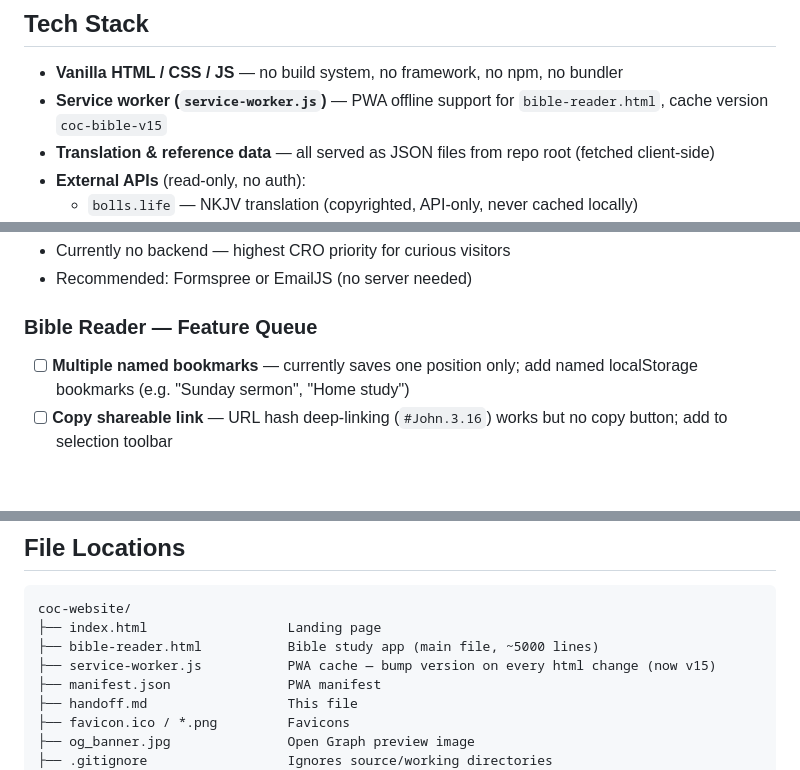
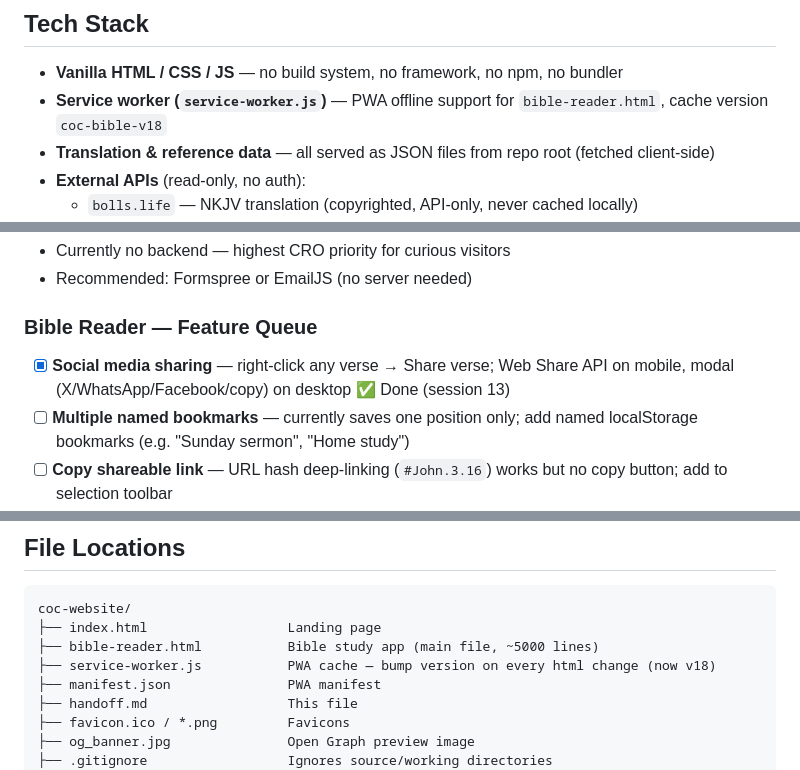
Before and after one commit to brandonr2630/coc-website, a Markdown page: handoff.md, 3 parts joined by grey strips. GitHub-like rendering; blank space fills up the shorter version.

Commit message:
docs: mark social sharing complete, update SW version references in handoff
Co-Authored-By: Claude Sonnet 4.6 <noreply@anthropic.com>

```diff
--- a/handoff.md
+++ b/handoff.md
@@ -21,7 +21,7 @@ Single-page church website for the Church of Christ at Todd's Road, Trinidad.
 ## Tech Stack
 
 - **Vanilla HTML / CSS / JS** — no build system, no framework, no npm, no bundler
-- **Service worker (`service-worker.js`)** — PWA offline support for `bible-reader.html`, cache version `coc-bible-v15`
+- **Service worker (`service-worker.js`)** — PWA offline support for `bible-reader.html`, cache version `coc-bible-v18`
 - **Translation & reference data** — all served as JSON files from repo root (fetched client-side)
 - **External APIs** (read-only, no auth):
   - `bolls.life` — NKJV translation (copyrighted, API-only, never cached locally)
@@ -504,6 +504,7 @@ All notes session management and formatting features now complete. Users can:
 - Recommended: Formspree or EmailJS (no server needed)
 
 ### Bible Reader — Feature Queue
+- [x] **Social media sharing** — right-click any verse → Share verse; Web Share API on mobile, modal (X/WhatsApp/Facebook/copy) on desktop ✅ Done (session 13)
 - [ ] **Multiple named bookmarks** — currently saves one position only; add named localStorage bookmarks (e.g. "Sunday sermon", "Home study")
 - [ ] **Copy shareable link** — URL hash deep-linking (`#John.3.16`) works but no copy button; add to selection toolbar
 - [ ] **Verse-level notes** — short personal note per verse, `{ref: text}` in localStorage
@@ -525,7 +526,7 @@ From `seven1m/open-bibles` — all public domain, converter at `SCRIPTS/zefania-
 coc-website/
 ├── index.html                  Landing page
 ├── bible-reader.html           Bible study app (main file, ~5000 lines)
-├── service-worker.js           PWA cache — bump version on every html change (now v15)
+├── service-worker.js           PWA cache — bump version on every html change (now v18)
 ├── manifest.json               PWA manifest
 ├── handoff.md                  This file
 ├── favicon.ico / *.png         Favicons
```
